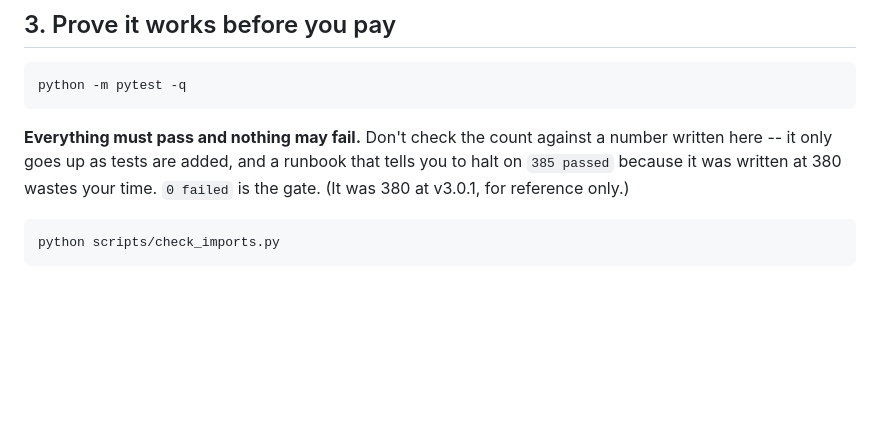
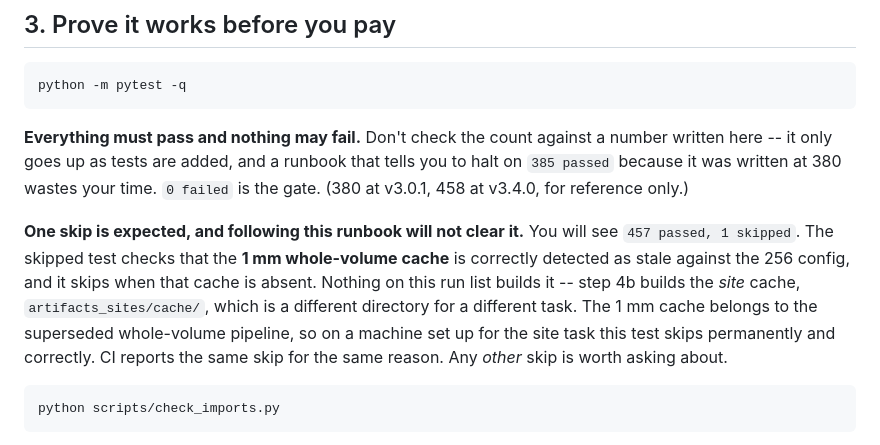
Before and after one commit to AGB2210/Adaptive-Multi-XAI-3D-ViT-for-Dental-Implant-Diagnosis-Support, a Markdown page: RUNBOOK.md, the part around the change. Drawn GitHub-style; blank space fills up the shorter version.

Commit message:
RUNBOOK: name the one skip, and say why it never clears
`python -m pytest -q` at step 3 prints `457 passed, 1 skipped` on any machine
set up for the site task, and the runbook told the reader that nothing may fail
without saying what a skip means.

The skipped test wants the 1 mm whole-volume cache, `artifacts/cache/`. Step 4b
builds `artifacts_sites/cache/` -- a different directory for a different task --
so the skip does not clear by following this list, and should not be waited on.
It clears only where the superseded whole-volume pipeline has been run.

````diff
--- a/RUNBOOK.md
+++ b/RUNBOOK.md
@@ -134,7 +134,18 @@ python -m pytest -q
 **Everything must pass and nothing may fail.** Don't check the count against a
 number written here -- it only goes up as tests are added, and a runbook that
 tells you to halt on `385 passed` because it was written at 380 wastes your
-time. `0 failed` is the gate. (It was 380 at v3.0.1, for reference only.)
+time. `0 failed` is the gate. (380 at v3.0.1, 458 at v3.4.0, for reference
+only.)
+
+**One skip is expected, and following this runbook will not clear it.** You
+will see `457 passed, 1 skipped`. The skipped test checks that the **1 mm
+whole-volume cache** is correctly detected as stale against the 256 config, and
+it skips when that cache is absent. Nothing on this run list builds it -- step
+4b builds the *site* cache, `artifacts_sites/cache/`, which is a different
+directory for a different task. The 1 mm cache belongs to the superseded
+whole-volume pipeline, so on a machine set up for the site task this test skips
+permanently and correctly. CI reports the same skip for the same reason. Any
+*other* skip is worth asking about.
 
 ```bash
 python scripts/check_imports.py
````
